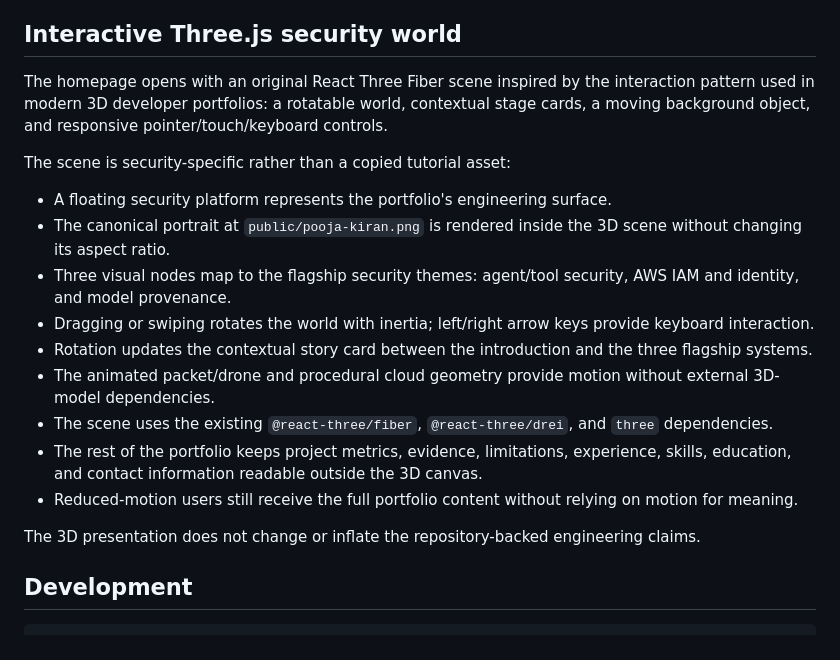
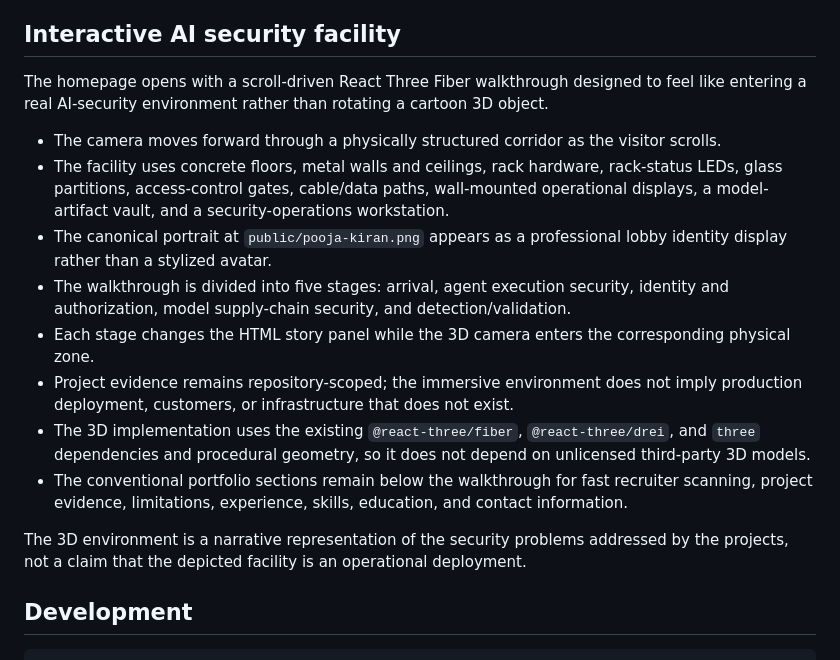
Before and after one commit to poojakira/Pooja_Kiran_Portfolio_Website, a Markdown page: README.md, the part around the change. Rendered like a GitHub page.

Commit message:
docs: document realistic AI security facility walkthrough

```diff
--- a/README.md
+++ b/README.md
@@ -32,23 +32,20 @@ The homepage includes profile, experience, three flagship projects with expandab
 - The legacy root-level résumé PDF was removed to prevent ambiguity; only the canonical public résumé remains.
 
 
-## Interactive Three.js security world
+## Interactive AI security facility
 
-The homepage opens with an original React Three Fiber scene inspired by the interaction pattern used in modern 3D developer portfolios: a rotatable world, contextual stage cards, a moving background object, and responsive pointer/touch/keyboard controls.
+The homepage opens with a scroll-driven React Three Fiber walkthrough designed to feel like entering a real AI-security environment rather than rotating a cartoon 3D object.
 
-The scene is security-specific rather than a copied tutorial asset:
+- The camera moves forward through a physically structured corridor as the visitor scrolls.
+- The facility uses concrete floors, metal walls and ceilings, rack hardware, rack-status LEDs, glass partitions, access-control gates, cable/data paths, wall-mounted operational displays, a model-artifact vault, and a security-operations workstation.
+- The canonical portrait at `public/pooja-kiran.png` appears as a professional lobby identity display rather than a stylized avatar.
+- The walkthrough is divided into five stages: arrival, agent execution security, identity and authorization, model supply-chain security, and detection/validation.
+- Each stage changes the HTML story panel while the 3D camera enters the corresponding physical zone.
+- Project evidence remains repository-scoped; the immersive environment does not imply production deployment, customers, or infrastructure that does not exist.
+- The 3D implementation uses the existing `@react-three/fiber`, `@react-three/drei`, and `three` dependencies and procedural geometry, so it does not depend on unlicensed third-party 3D models.
+- The conventional portfolio sections remain below the walkthrough for fast recruiter scanning, project evidence, limitations, experience, skills, education, and contact information.
 
-- A floating security platform represents the portfolio's engineering surface.
-- The canonical portrait at `public/pooja-kiran.png` is rendered inside the 3D scene without changing its aspect ratio.
-- Three visual nodes map to the flagship security themes: agent/tool security, AWS IAM and identity, and model provenance.
-- Dragging or swiping rotates the world with inertia; left/right arrow keys provide keyboard interaction.
-- Rotation updates the contextual story card between the introduction and the three flagship systems.
-- The animated packet/drone and procedural cloud geometry provide motion without external 3D-model dependencies.
-- The scene uses the existing `@react-three/fiber`, `@react-three/drei`, and `three` dependencies.
-- The rest of the portfolio keeps project metrics, evidence, limitations, experience, skills, education, and contact information readable outside the 3D canvas.
-- Reduced-motion users still receive the full portfolio content without relying on motion for meaning.
-
-The 3D presentation does not change or inflate the repository-backed engineering claims.
+The 3D environment is a narrative representation of the security problems addressed by the projects, not a claim that the depicted facility is an operational deployment.
 
 ## Development
 
```
